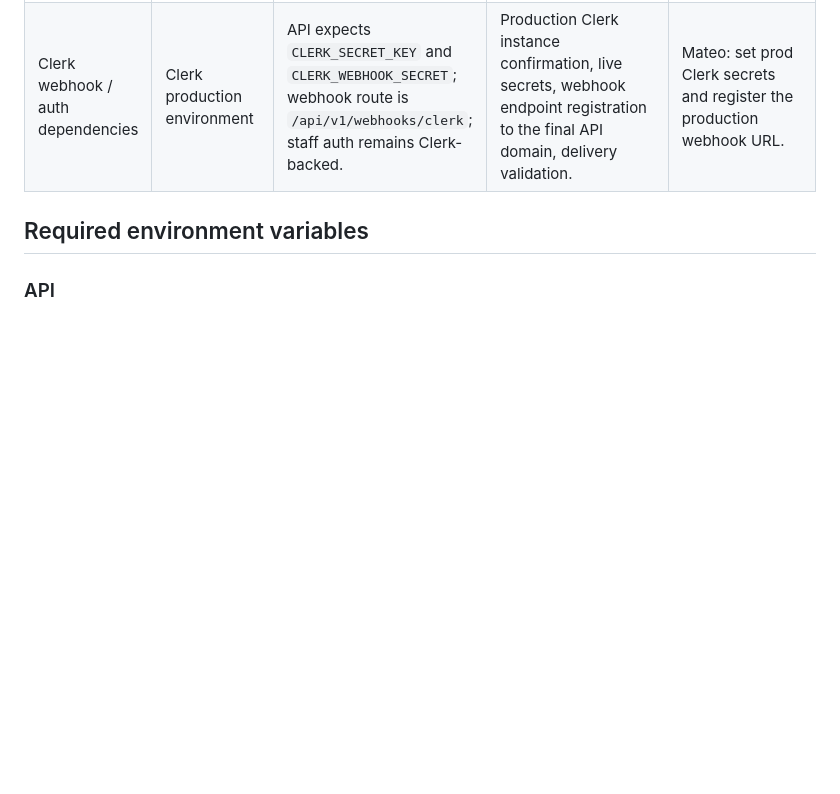
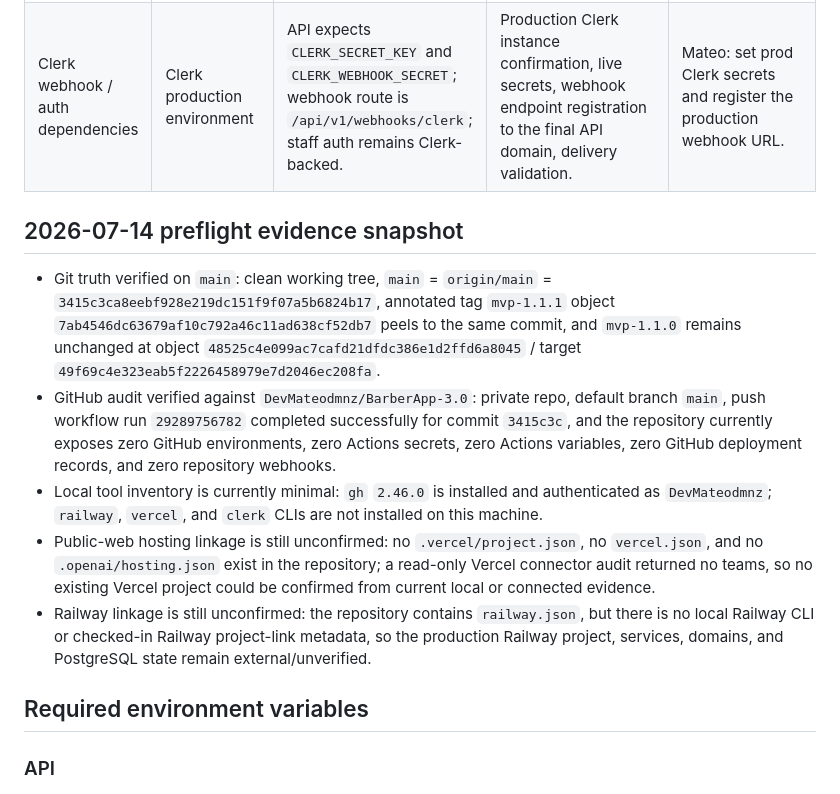
Before and after one commit to DevMateodmnz/BarberApp-3.0, a Markdown page: docs/releases/public-booking-pilot-deployment-plan.md, the part around the change. Rendered like a GitHub page; blank space fills up the shorter version.

Commit message:
docs(deploy): finalize public booking production preflight

```diff
--- a/docs/releases/public-booking-pilot-deployment-plan.md
+++ b/docs/releases/public-booking-pilot-deployment-plan.md
@@ -20,6 +20,14 @@
 | Express API | Railway application service (documented target) | `railway.json` defines `RAILPACK`, predeploy migrations, `node apps/api/dist/index.js`, health check `/health`; runtime validation requires `DATABASE_URL`, `CLERK_SECRET_KEY`, `CLERK_WEBHOOK_SECRET`; `/api/v1/ping` exists. | Railway service linkage, actual production domain, live environment variables, deployment approval, health verification on the real host. | Mateo: provision/link Railway API service, set env, deploy, verify `/health` and `/api/v1/ping`. |
 | Next.js public web | Unverified from repository metadata; deployable Next.js production host required | `apps/public-web` builds with `next build` and starts with `next start --port 3001`; server runtime requires `PUBLIC_WEB_API_URL` ending in `/api/v1`; public routes live under `/barberias/:slug`. | Actual hosting platform, production domain/TLS, server env injection for `PUBLIC_WEB_API_URL`, deploy credentials, whether deploy is Git-triggered. | Mateo: choose/confirm host, configure env/domain/TLS, deploy after API is healthy. |
 | Clerk webhook / auth dependencies | Clerk production environment | API expects `CLERK_SECRET_KEY` and `CLERK_WEBHOOK_SECRET`; webhook route is `/api/v1/webhooks/clerk`; staff auth remains Clerk-backed. | Production Clerk instance confirmation, live secrets, webhook endpoint registration to the final API domain, delivery validation. | Mateo: set prod Clerk secrets and register the production webhook URL. |
+
+## 2026-07-14 preflight evidence snapshot
+
+- Git truth verified on `main`: clean working tree, `main` = `origin/main` = `3415c3ca8eebf928e219dc151f9f07a5b6824b17`, annotated tag `mvp-1.1.1` object `7ab4546dc63679af10c792a46c11ad638cf52db7` peels to the same commit, and `mvp-1.1.0` remains unchanged at object `48525c4e099ac7cafd21dfdc386e1d2ffd6a8045` / target `49f69c4e323eab5f2226458979e7d2046ec208fa`.
+- GitHub audit verified against `DevMateodmnz/BarberApp-3.0`: private repo, default branch `main`, push workflow run `29289756782` completed successfully for commit `3415c3c`, and the repository currently exposes zero GitHub environments, zero Actions secrets, zero Actions variables, zero GitHub deployment records, and zero repository webhooks.
+- Local tool inventory is currently minimal: `gh` `2.46.0` is installed and authenticated as `DevMateodmnz`; `railway`, `vercel`, and `clerk` CLIs are not installed on this machine.
+- Public-web hosting linkage is still unconfirmed: no `.vercel/project.json`, no `vercel.json`, and no `.openai/hosting.json` exist in the repository; a read-only Vercel connector audit returned no teams, so no existing Vercel project could be confirmed from current local or connected evidence.
+- Railway linkage is still unconfirmed: the repository contains `railway.json`, but there is no local Railway CLI or checked-in Railway project-link metadata, so the production Railway project, services, domains, and PostgreSQL state remain external/unverified.
 
 ## Required environment variables
 
```
